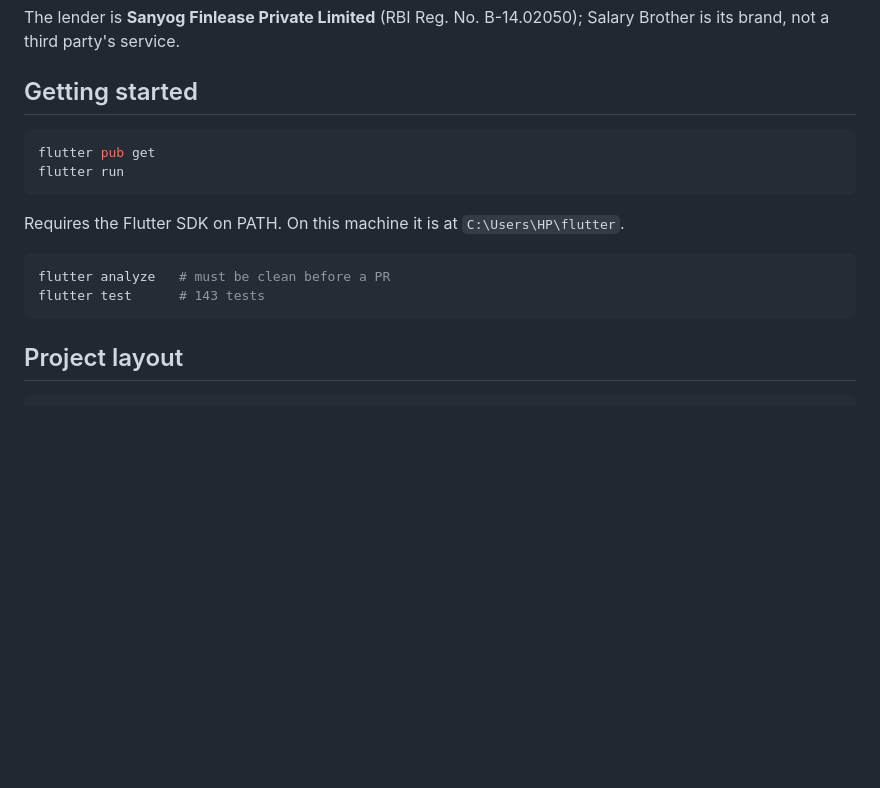
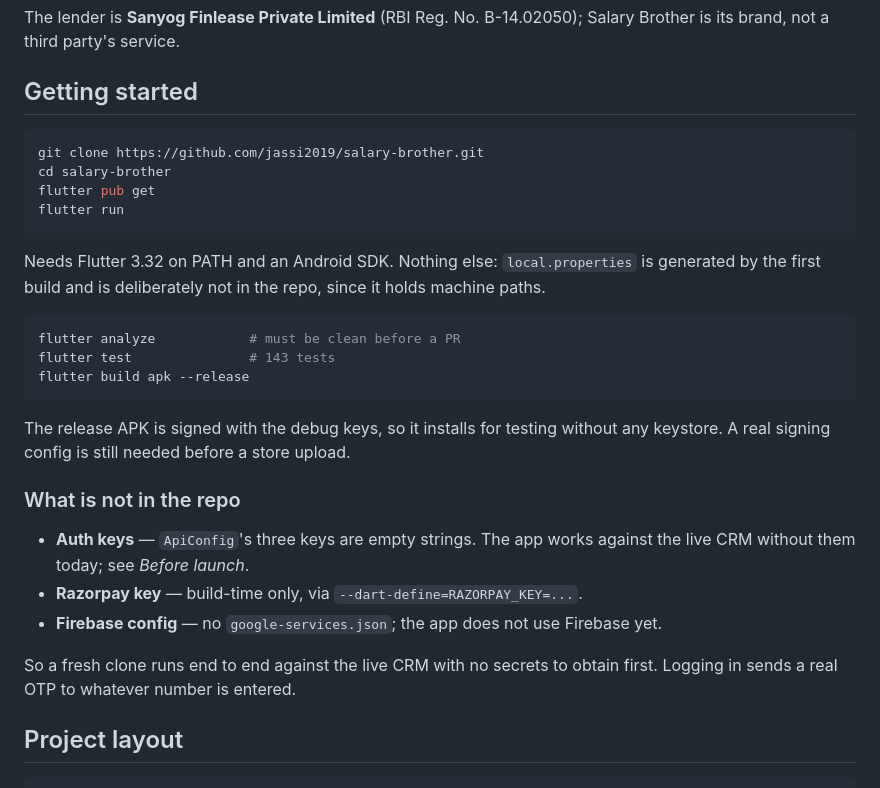
Before and after one commit to jassi2019/salary-brother, a Markdown page: README.md, the part around the change. Rendered like a GitHub page; blank space fills up the shorter version.

Commit message:
Say what a fresh clone needs, for a second machine
The README described the app but not how to start on it. Someone
cloning onto a new PC needed to know that local.properties is generated
rather than missing, that the release APK is debug-signed so it installs
without a keystore, and -- the part that is not guessable -- that there
are no secrets to obtain first: the Auth keys are empty on purpose and
the app still works against the live CRM.

Also warns that logging in sends a real OTP to whatever number is typed,
since the CRM is production.

Co-Authored-By: Claude Opus 5 <noreply@anthropic.com>

````diff
--- a/README.md
+++ b/README.md
@@ -14,16 +14,36 @@ Salary Brother is its brand, not a third party's service.
 ## Getting started
 
 ```bash
+git clone https://github.com/jassi2019/salary-brother.git
+cd salary-brother
 flutter pub get
 flutter run
 ```
 
-Requires the Flutter SDK on PATH. On this machine it is at `C:\Users\HP\flutter`.
+Needs Flutter 3.32 on PATH and an Android SDK. Nothing else: `local.properties`
+is generated by the first build and is deliberately not in the repo, since it
+holds machine paths.
 
 ```bash
-flutter analyze   # must be clean before a PR
-flutter test      # 143 tests
+flutter analyze            # must be clean before a PR
+flutter test               # 143 tests
+flutter build apk --release
 ```
+
+The release APK is signed with the debug keys, so it installs for testing
+without any keystore. A real signing config is still needed before a store
+upload.
+
+### What is not in the repo
+
+- **Auth keys** — `ApiConfig`'s three keys are empty strings. The app works
+  against the live CRM without them today; see *Before launch*.
+- **Razorpay key** — build-time only, via `--dart-define=RAZORPAY_KEY=...`.
+- **Firebase config** — no `google-services.json`; the app does not use
+  Firebase yet.
+
+So a fresh clone runs end to end against the live CRM with no secrets to
+obtain first. Logging in sends a real OTP to whatever number is entered.
 
 ## Project layout
 
````
